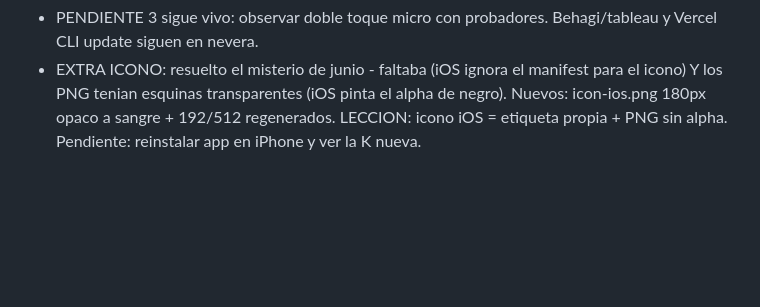
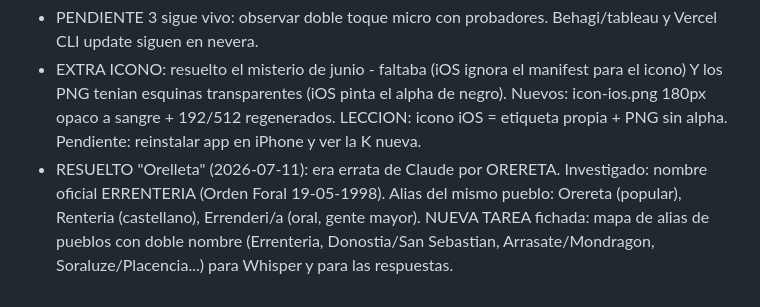
Before and after one commit to Josejabat/ketako, a Markdown page: ketako_mapa_fuentes_gipuzkoa.md, the part around the change. Rendered like a GitHub page; blank space fills up the shorter version.

Commit message:
docs: misterio Orelleta resuelto - alias Errenteria + tarea alias pueblos

```diff
--- a/ketako_mapa_fuentes_gipuzkoa.md
+++ b/ketako_mapa_fuentes_gipuzkoa.md
@@ -205,3 +205,4 @@ OARSOALDEA ya tiene fuente real: errenteria.eus (udala).
 - PENDIENTE ESTRELLA proxima sesion: "Gipuzkoan eguraldia" da UNA temperatura - mal. Diseno decidido: 3 paisajes en una frase (Kostaldea/Donostia, Debagoiena/Arrasate, Goierri/Ordizia). Vive en la logica del tiempo del backend (sin mapear aun).
 - PENDIENTE 3 sigue vivo: observar doble toque micro con probadores. Behagi/tableau y Vercel CLI update siguen en nevera.
 - EXTRA ICONO: resuelto el misterio de junio - faltaba <link apple-touch-icon> (iOS ignora el manifest para el icono) Y los PNG tenian esquinas transparentes (iOS pinta el alpha de negro). Nuevos: icon-ios.png 180px opaco a sangre + 192/512 regenerados. LECCION: icono iOS = etiqueta propia + PNG sin alpha. Pendiente: reinstalar app en iPhone y ver la K nueva.
+- RESUELTO "Orelleta" (2026-07-11): era errata de Claude por ORERETA. Investigado: nombre oficial ERRENTERIA (Orden Foral 19-05-1998). Alias del mismo pueblo: Orereta (popular), Renteria (castellano), Errenderi/a (oral, gente mayor). NUEVA TAREA fichada: mapa de alias de pueblos con doble nombre (Errenteria, Donostia/San Sebastian, Arrasate/Mondragon, Soraluze/Placencia...) para Whisper y para las respuestas.
```
